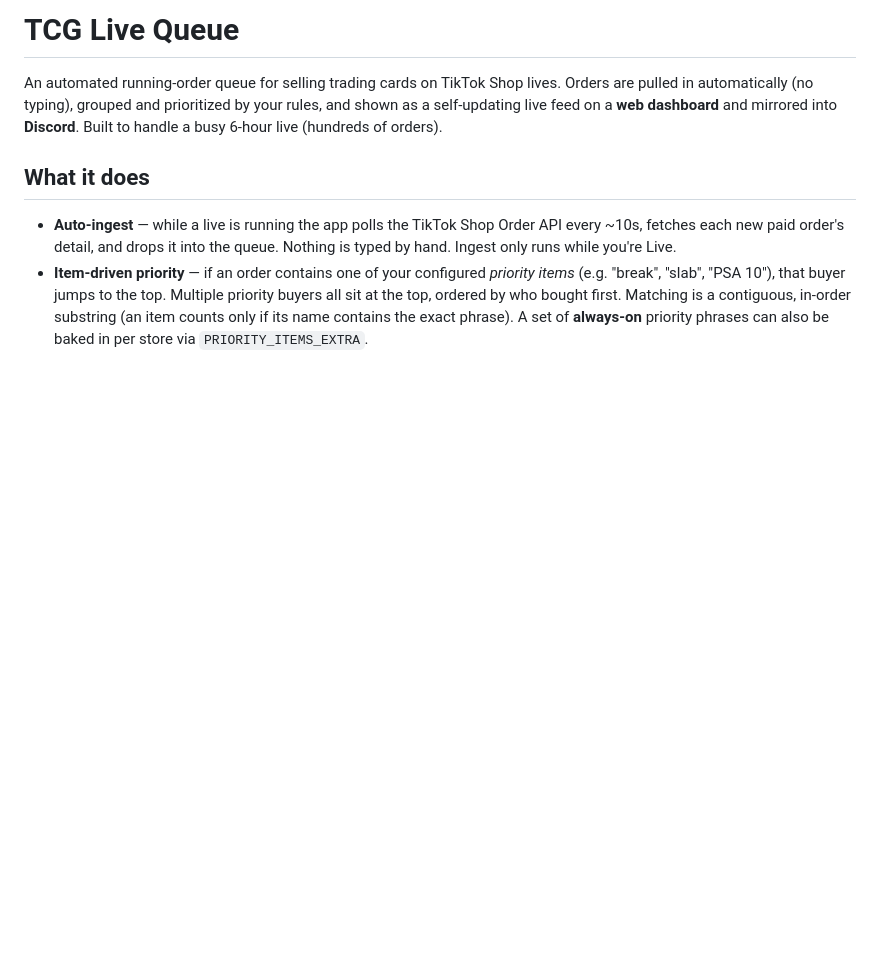
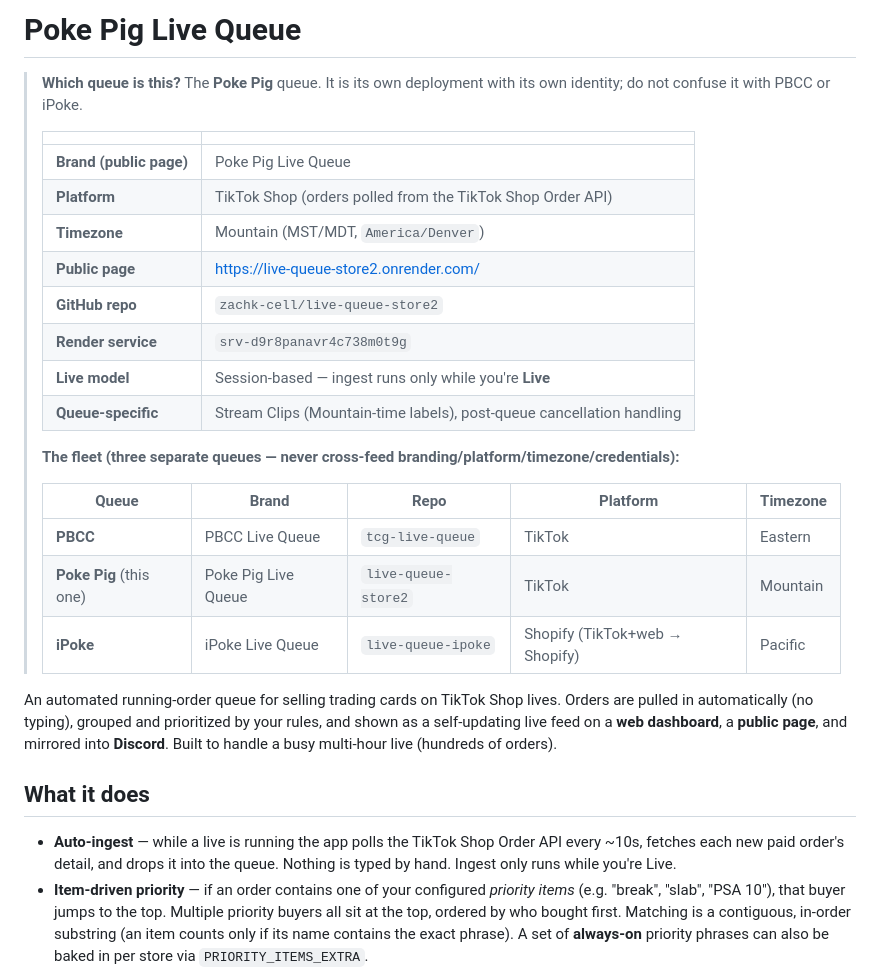
Before and after one commit to zachk-cell/live-queue-store2, a Markdown page: README.md, the part around the change. Drawn GitHub-style; blank space fills up the shorter version.

Commit message:
README: identify as Poke Pig queue (identity header + fleet table)

```diff
--- a/README.md
+++ b/README.md
@@ -1,9 +1,32 @@
-# TCG Live Queue
+# Poke Pig Live Queue
+
+> **Which queue is this?** The **Poke Pig** queue. It is its own deployment with its
+> own identity; do not confuse it with PBCC or iPoke.
+>
+> | | |
+> |---|---|
+> | **Brand (public page)** | Poke Pig Live Queue |
+> | **Platform** | TikTok Shop (orders polled from the TikTok Shop Order API) |
+> | **Timezone** | Mountain (MST/MDT, `America/Denver`) |
+> | **Public page** | https://live-queue-store2.onrender.com/ |
+> | **GitHub repo** | `zachk-cell/live-queue-store2` |
+> | **Render service** | `srv-d9r8panavr4c738m0t9g` |
+> | **Live model** | Session-based — ingest runs only while you're **Live** |
+> | **Queue-specific** | Stream Clips (Mountain-time labels), post-queue cancellation handling |
+>
+> **The fleet (three separate queues — never cross-feed branding/platform/timezone/credentials):**
+>
+> | Queue | Brand | Repo | Platform | Timezone |
+> |---|---|---|---|---|
+> | **PBCC** | PBCC Live Queue | `tcg-live-queue` | TikTok | Eastern |
+> | **Poke Pig** (this one) | Poke Pig Live Queue | `live-queue-store2` | TikTok | Mountain |
+> | **iPoke** | iPoke Live Queue | `live-queue-ipoke` | Shopify (TikTok+web → Shopify) | Pacific |
 
 An automated running-order queue for selling trading cards on TikTok Shop lives.
 Orders are pulled in automatically (no typing), grouped and prioritized by your
-rules, and shown as a self-updating live feed on a **web dashboard** and mirrored
-into **Discord**. Built to handle a busy 6-hour live (hundreds of orders).
+rules, and shown as a self-updating live feed on a **web dashboard**, a **public
+page**, and mirrored into **Discord**. Built to handle a busy multi-hour live
+(hundreds of orders).
 
 ## What it does
 
```
